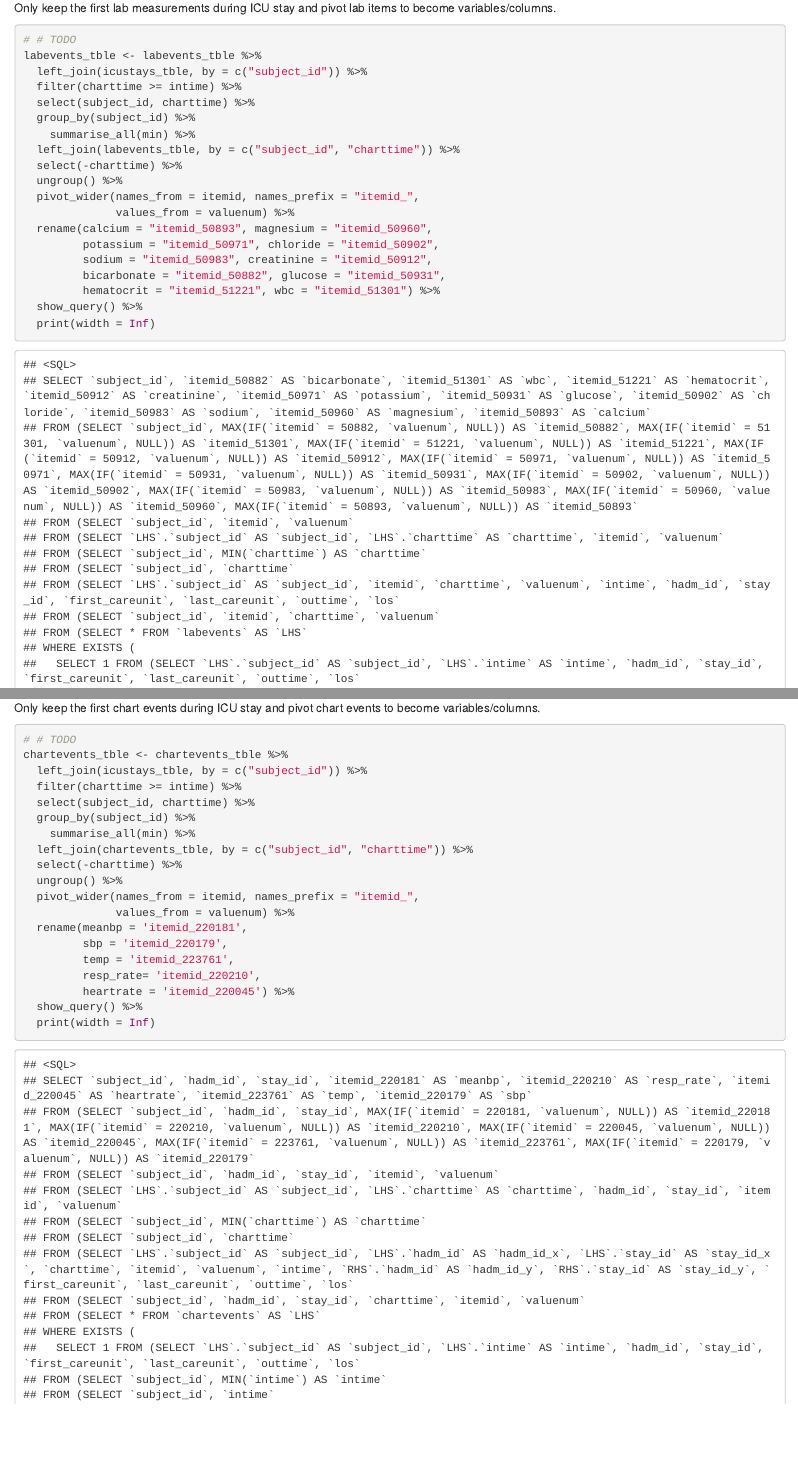
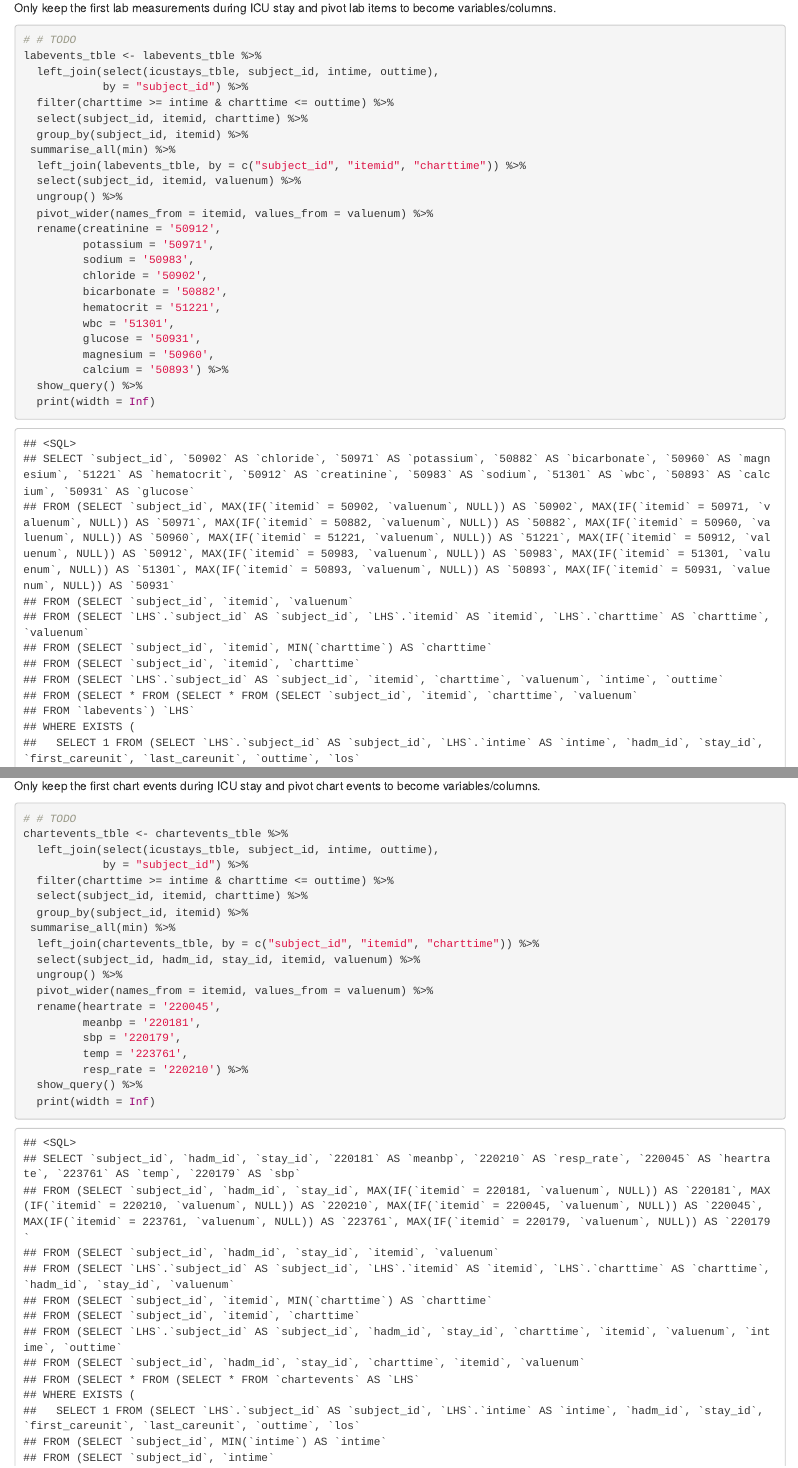
Before and after one commit to yuhang886688/biostat-203b-2022-winter, an R Markdown document (hw3/hw3sol.Rmd): the page in a window 1100 px wide, from 6830 px down before the commit and from 7190 px down after it, so that both start at the same text, and a second part further down, joined at a grey line. The pictures show the output file hw3/hw3sol.html that the author committed with the source, opened offline.

Commit message:
hw3 update

````diff
--- a/hw3/hw3sol.Rmd
+++ b/hw3/hw3sol.Rmd
@@ -115,21 +120,26 @@ Only keep the first lab measurements during ICU stay and pivot lab items to beco
 ```{r}
 # # TODO
 labevents_tble <- labevents_tble %>%
-  left_join(icustays_tble, by = c("subject_id")) %>%
-  filter(charttime >= intime) %>%
-  select(subject_id, charttime) %>%
-  group_by(subject_id) %>%
-	summarise_all(min) %>%
-  left_join(labevents_tble, by = c("subject_id", "charttime")) %>%
-  select(-charttime) %>%
+  left_join(select(icustays_tble, subject_id, intime, outtime),
+            by = "subject_id") %>%
+  filter(charttime >= intime & charttime <= outtime) %>%
+  select(subject_id, itemid, charttime) %>%
+  group_by(subject_id, itemid) %>%
+ summarise_all(min) %>%
+  left_join(labevents_tble, by = c("subject_id", "itemid", "charttime")) %>%
+  select(subject_id, itemid, valuenum) %>%
   ungroup() %>%
-  pivot_wider(names_from = itemid, names_prefix = "itemid_",
-              values_from = valuenum) %>%
-  rename(calcium = "itemid_50893", magnesium = "itemid_50960",
-         potassium = "itemid_50971", chloride = "itemid_50902",
-         sodium = "itemid_50983", creatinine = "itemid_50912",
-         bicarbonate = "itemid_50882", glucose = "itemid_50931",
-         hematocrit = "itemid_51221", wbc = "itemid_51301") %>%
+  pivot_wider(names_from = itemid, values_from = valuenum) %>%
+  rename(creatinine = '50912',
+         potassium = '50971',
+         sodium = '50983',
+         chloride = '50902',
+         bicarbonate = '50882',
+         hematocrit = '51221',
+         wbc = '51301',
+         glucose = '50931',
+         magnesium = '50960',
+         calcium = '50893') %>%
   show_query() %>%
   print(width = Inf)
 ```
@@ -148,21 +163,21 @@ Only keep the first chart events during ICU stay and pivot chart events to becom
 ```{r}
 # # TODO
 chartevents_tble <- chartevents_tble %>%
-  left_join(icustays_tble, by = c("subject_id")) %>%
-  filter(charttime >= intime) %>%
-  select(subject_id, charttime) %>%
-  group_by(subject_id) %>%
-	summarise_all(min) %>%
-  left_join(chartevents_tble, by = c("subject_id", "charttime")) %>%
-  select(-charttime) %>%
+  left_join(select(icustays_tble, subject_id, intime, outtime),
+            by = "subject_id") %>%
+  filter(charttime >= intime & charttime <= outtime) %>%
+  select(subject_id, itemid, charttime) %>%
+  group_by(subject_id, itemid) %>%
+ summarise_all(min) %>%
+  left_join(chartevents_tble, by = c("subject_id", "itemid", "charttime")) %>%
+  select(subject_id, hadm_id, stay_id, itemid, valuenum) %>%
   ungroup() %>%
-  pivot_wider(names_from = itemid, names_prefix = "itemid_",
-              values_from = valuenum) %>%
-  rename(meanbp = 'itemid_220181',
-         sbp = 'itemid_220179',
-         temp = 'itemid_223761',
-         resp_rate= 'itemid_220210',
-         heartrate = 'itemid_220045') %>%
+  pivot_wider(names_from = itemid, values_from = valuenum) %>%
+  rename(heartrate = '220045',
+         meanbp = '220181',
+         sbp = '220179',
+         temp = '223761',
+         resp_rate = '220210') %>%
   show_query() %>%
   print(width = Inf)
 ```
````
Also changed, not shown: hw3/hw3sol.html, hw3/mimiciv_shiny/icu_cohort.rds, hw3/hw3sol.Rmd (16 more changed lines).
